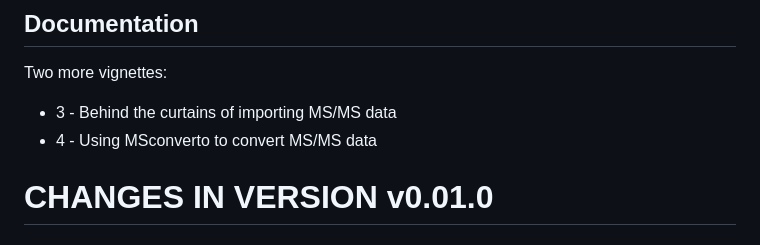
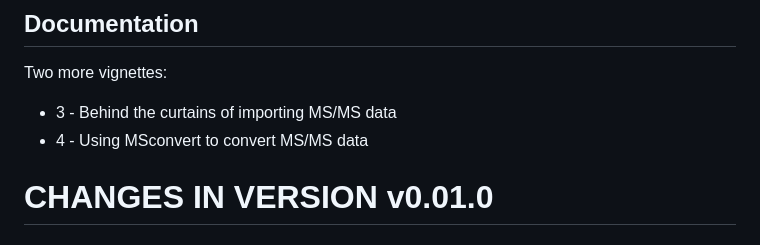
Before and after one commit to CooperstoneLab/MS2extract, a Markdown page: NEWS.md, the part around the change. Drawn GitHub-style.

```diff
--- a/NEWS.md
+++ b/NEWS.md
@@ -16,7 +16,7 @@ MS2extract v0.02.0 has been tested for compatibility with
 Two more vignettes:
 
 * 3 - Behind the curtains of importing MS/MS data
-* 4 - Using MSconverto to convert MS/MS data
+* 4 - Using MSconvert to convert MS/MS data
 
 
 # CHANGES IN VERSION v0.01.0
```
Also changed, not shown: README.md (+6 -6 lines), man/figures/README-unnamed-chunk-3-1.png, man/figures/README-unnamed-chunk-6-1.png, 1 other file.
